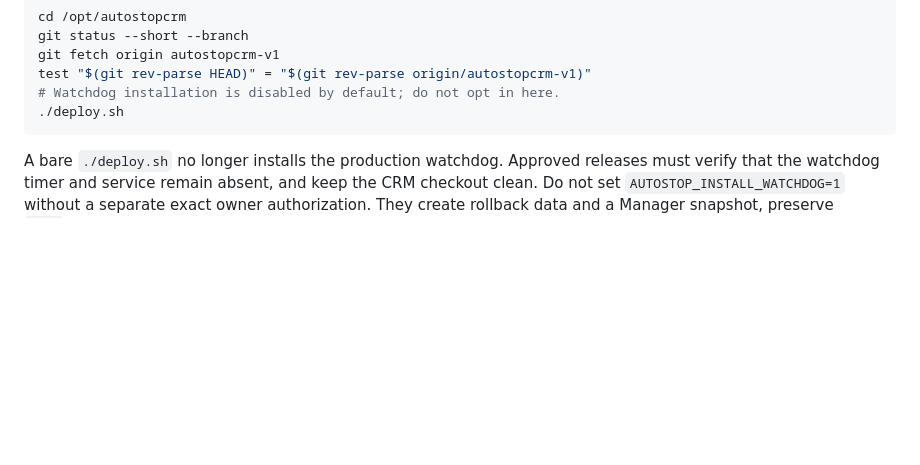
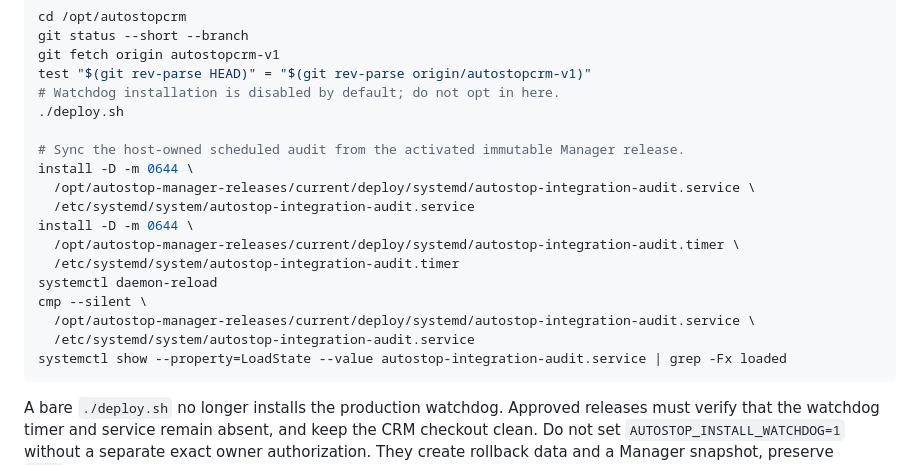
Before and after one commit to UgaChavis/AutostopManager, a Markdown page: docs/agent/deployment_runbook.md, the part around the change. Rendered like a GitHub page; blank space fills up the shorter version.

Commit message:
docs: verify scheduled audit unit on release

````diff
--- a/docs/agent/deployment_runbook.md
+++ b/docs/agent/deployment_runbook.md
@@ -90,6 +90,19 @@ git fetch origin autostopcrm-v1
 test "$(git rev-parse HEAD)" = "$(git rev-parse origin/autostopcrm-v1)"
 # Watchdog installation is disabled by default; do not opt in here.
 ./deploy.sh
+
+# Sync the host-owned scheduled audit from the activated immutable Manager release.
+install -D -m 0644 \
+  /opt/autostop-manager-releases/current/deploy/systemd/autostop-integration-audit.service \
+  /etc/systemd/system/autostop-integration-audit.service
+install -D -m 0644 \
+  /opt/autostop-manager-releases/current/deploy/systemd/autostop-integration-audit.timer \
+  /etc/systemd/system/autostop-integration-audit.timer
+systemctl daemon-reload
+cmp --silent \
+  /opt/autostop-manager-releases/current/deploy/systemd/autostop-integration-audit.service \
+  /etc/systemd/system/autostop-integration-audit.service
+systemctl show --property=LoadState --value autostop-integration-audit.service | grep -Fx loaded
 ```
 
 A bare `./deploy.sh` no longer installs the production watchdog. Approved releases
````
